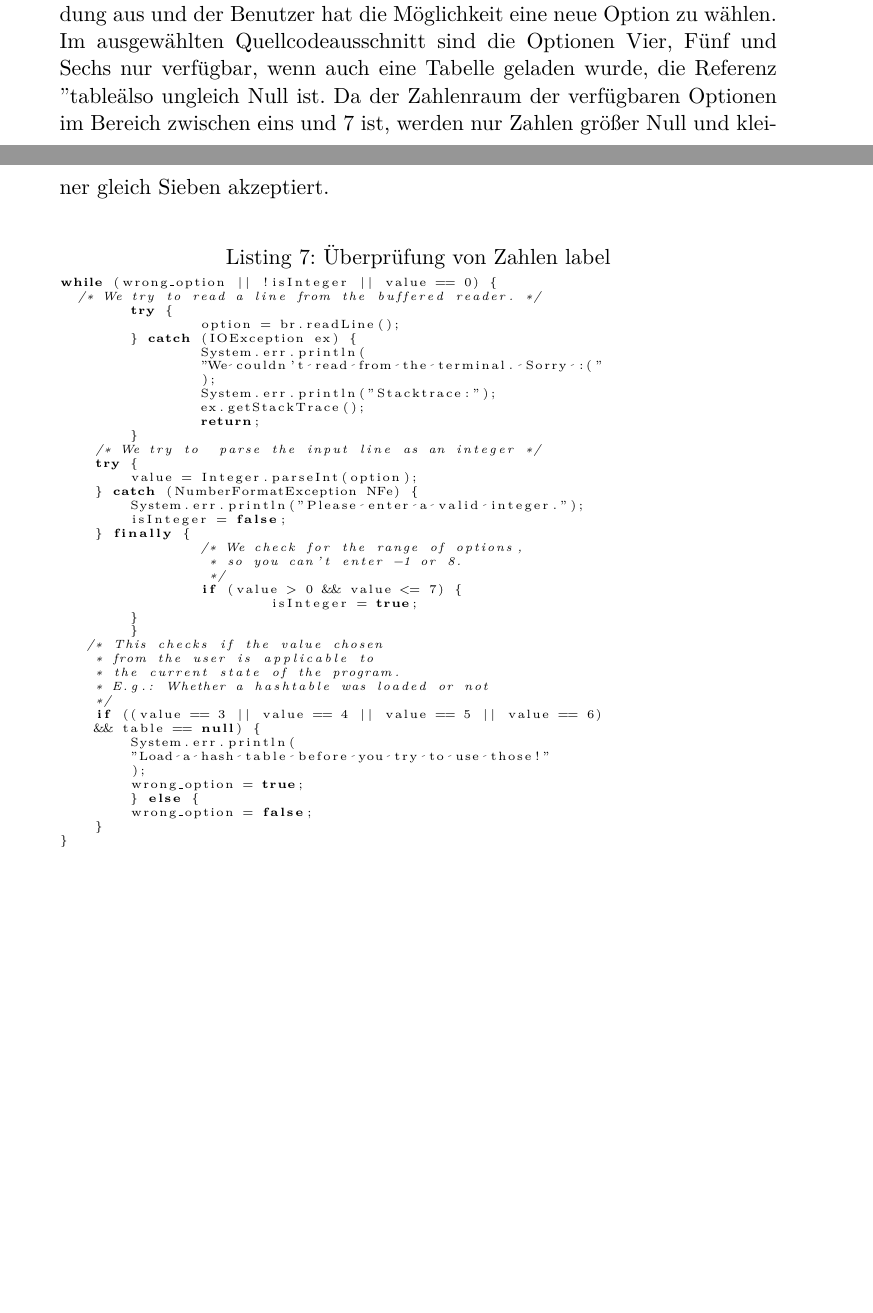
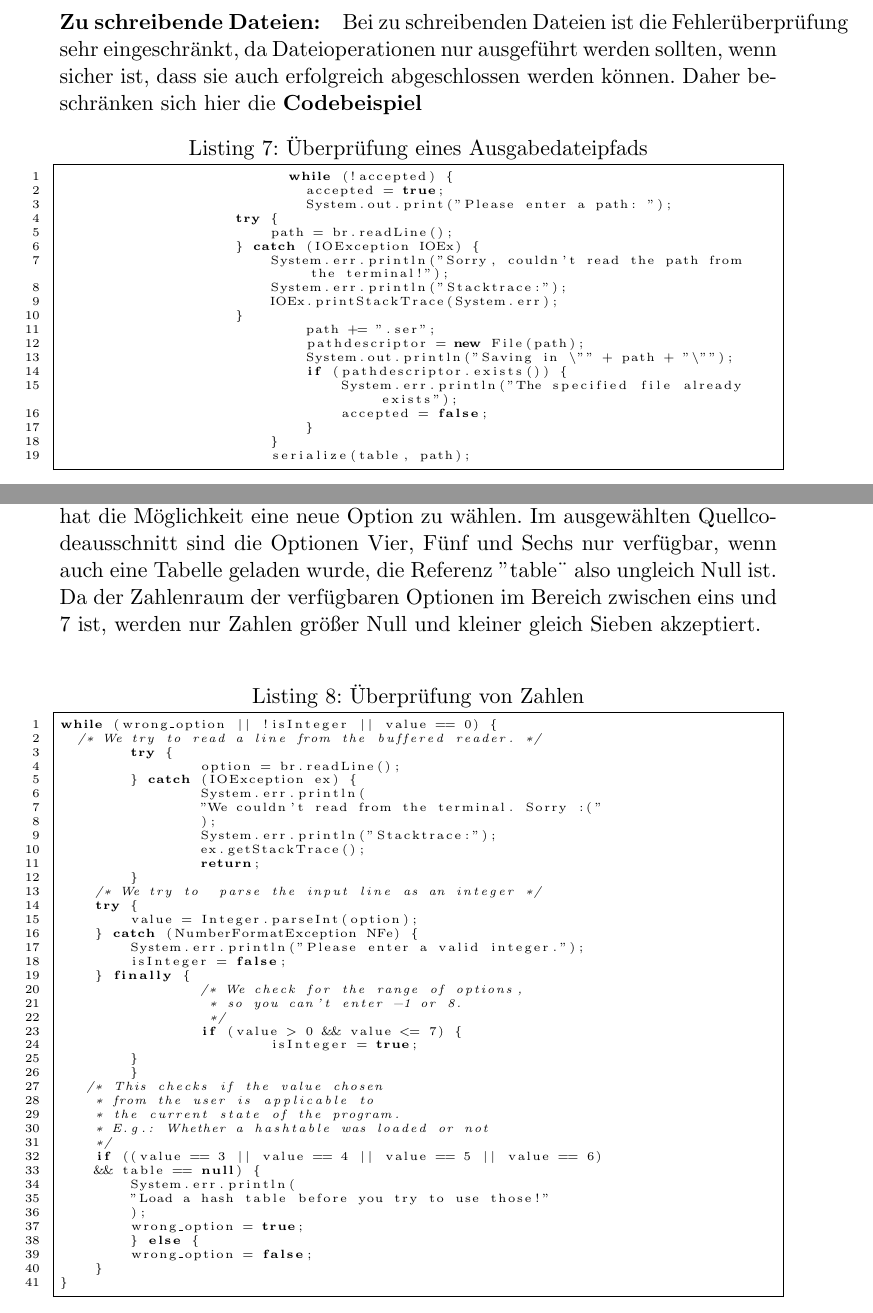
Before and after one commit to Thermi/Dokumentation, a LaTeX document (Dokumentation.tex): two parts of pages 11 and 12 of 17 before the commit and two parts of pages 13 and 14 of 20 after it, joined at a grey line, cut at the place of the change, the shorter picture padded with empty space. Compiled offline with pdfLaTeX.

Commit message:
-Verbesserte den Code und korrigierte einige Fehler.

```diff
--- a/Dokumentation.tex
+++ b/Dokumentation.tex
@@ -1,11 +1,11 @@
 % AlgoProjekt Dokumentation.
 % Geschrieben in Gummi.
 \documentclass[11pt]{article}
+\usepackage[ngerman]{babel}
 \usepackage[utf8]{inputenc}
-\usepackage[ngerman]{babel}
-\usepackage{lmodern}
+%\usepackage{lmodern}
 \usepackage{listings}
-\lstset{language=Java}
+\lstset{language=Java, showstringspaces=false, breaklines=true, numbers=left, frame=single, basicstyle=\tiny}
 \title{\textbf{AlgoProjekt}}
 \author{Maria Markstädter\\
                 Noel Kuntze\\
@@ -399,0 +403,24 @@ table = deserialize(path);
+  \paragraph{Zu schreibende Dateien:}
+Bei zu schreibenden Dateien ist die Fehlerüberprüfung sehr eingeschränkt, da Dateioperationen nur ausgeführt werden sollten, wenn sicher ist, dass sie auch erfolgreich abgeschlossen werden können. Daher beschränken sich hier die
+  \textbf{Codebeispiel}
+  \begin{lstlisting}[caption=Überprüfung eines Ausgabedateipfads, label=lst:OutputPathValidation]
+                          while (!accepted) {
+                            accepted = true;
+                            System.out.print("Please enter a path: ");
+                    try {
+                        path = br.readLine();
+                    } catch (IOException IOEx) {
+                        System.err.println("Sorry, couldn't read the path from the terminal!");
+                        System.err.println("Stacktrace:");
+                        IOEx.printStackTrace(System.err);
+                    }
+                            path += ".ser";
+                            pathdescriptor = new File(path);
+                            System.out.println("Saving in \"" + path + "\"");
+                            if (pathdescriptor.exists()) {
+                                System.err.println("The specified file already exists");
+                                accepted = false;
+                            }
+                        }
+                        serialize(table, path);
+  \end{lstlisting}
@@ -402,7 +430,7 @@ Analog werden auch Zahleneingaben des Nutzers überprüft und der Nutzer davon a
- Falls der Nutzer es trotzdem versucht, gibt das Programm eine Fehlermeldung aus und der Benutzer hat die Möglichkeit eine neue Option zu wählen.\\
-Im ausgewählten Quellcodeausschnitt sind die Optionen Vier, Fünf und Sechs nur verfügbar, wenn auch eine Tabelle
-geladen wurde, die Referenz "table\" also ungleich Null ist. Da der Zahlenraum der verfügbaren Optionen im Bereich zwischen eins und 7 ist, werden nur Zahlen größer Null und kleiner gleich Sieben akzeptiert.\\
-\begin{lstlisting}[caption=Überprüfung von Zahlen label=lst:checkIntegers, basicstyle=\tiny]
+Analog werden auch Zahleneingaben des Nutzers überprüft und der Nutzer davon abgehalten Aktionen auszuführen, die im Momentanen Zustand des Programms nicht möglich sind, zum Beispiel das Suchen von Passwörtern in der Hashtable, wenn keine Hashtable geladen ist.
+ Falls der Nutzer es trotzdem versucht, gibt das Programm eine Fehlermeldung aus und der Benutzer hat die Möglichkeit eine neue Option zu wählen.
+Im ausgewählten Quellcodeausschnitt sind die Optionen Vier, Fünf und Sechs nur verfügbar, wenn auch eine Tabelle geladen wurde, die Referenz "table\"\ also ungleich Null ist. Da der Zahlenraum der verfügbaren Optionen im Bereich zwischen eins und 7 ist, werden nur Zahlen größer Null und kleiner gleich Sieben akzeptiert.\\
+\begin{lstlisting}[caption=Überprüfung von Zahlen, label=lst:checkIntegers]
 while (wrong_option || !isInteger || value == 0) {
   /* We try to read a line from the buffered reader. */
 	try {
```
Also changed, not shown: Dokumentation.tex (36 more changed lines).
